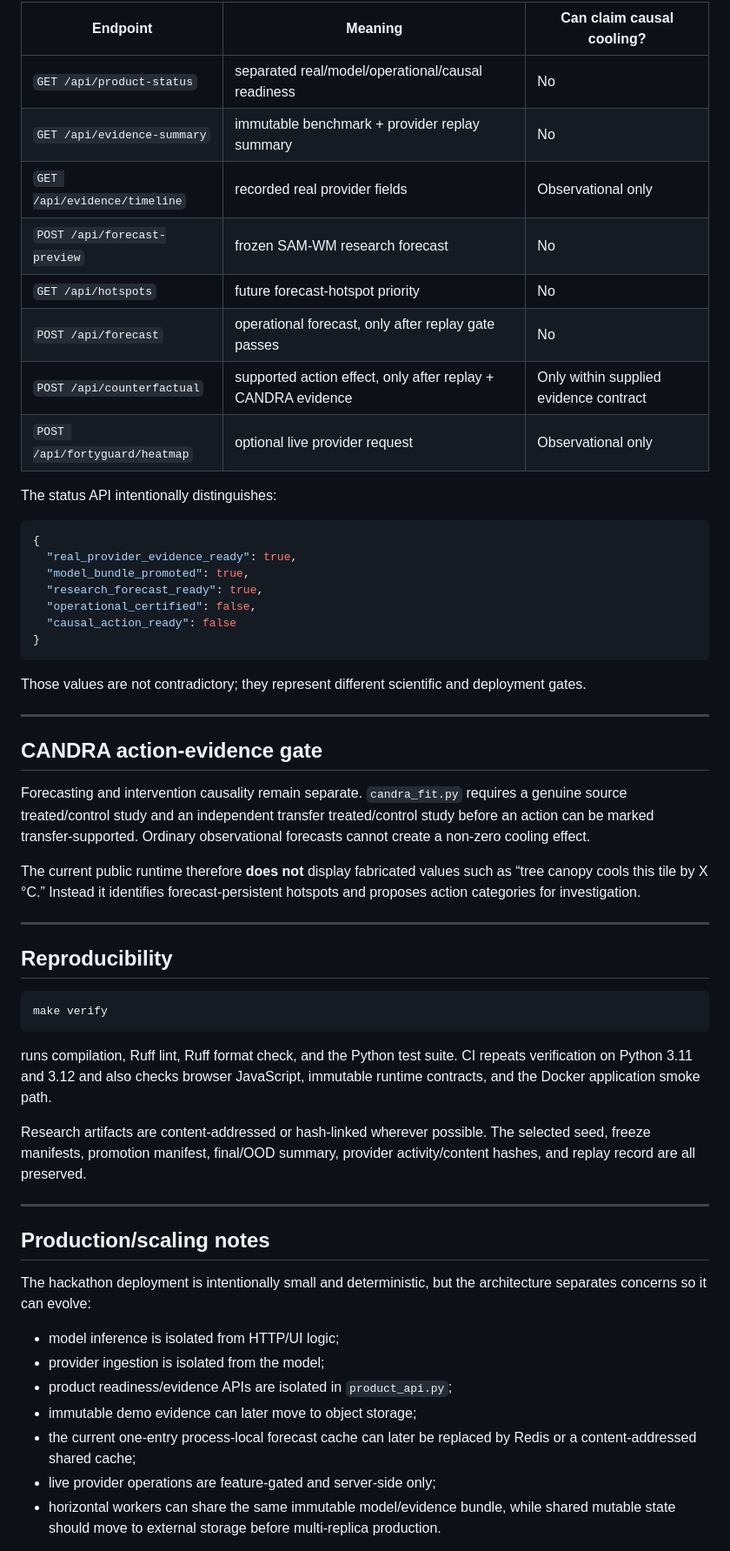
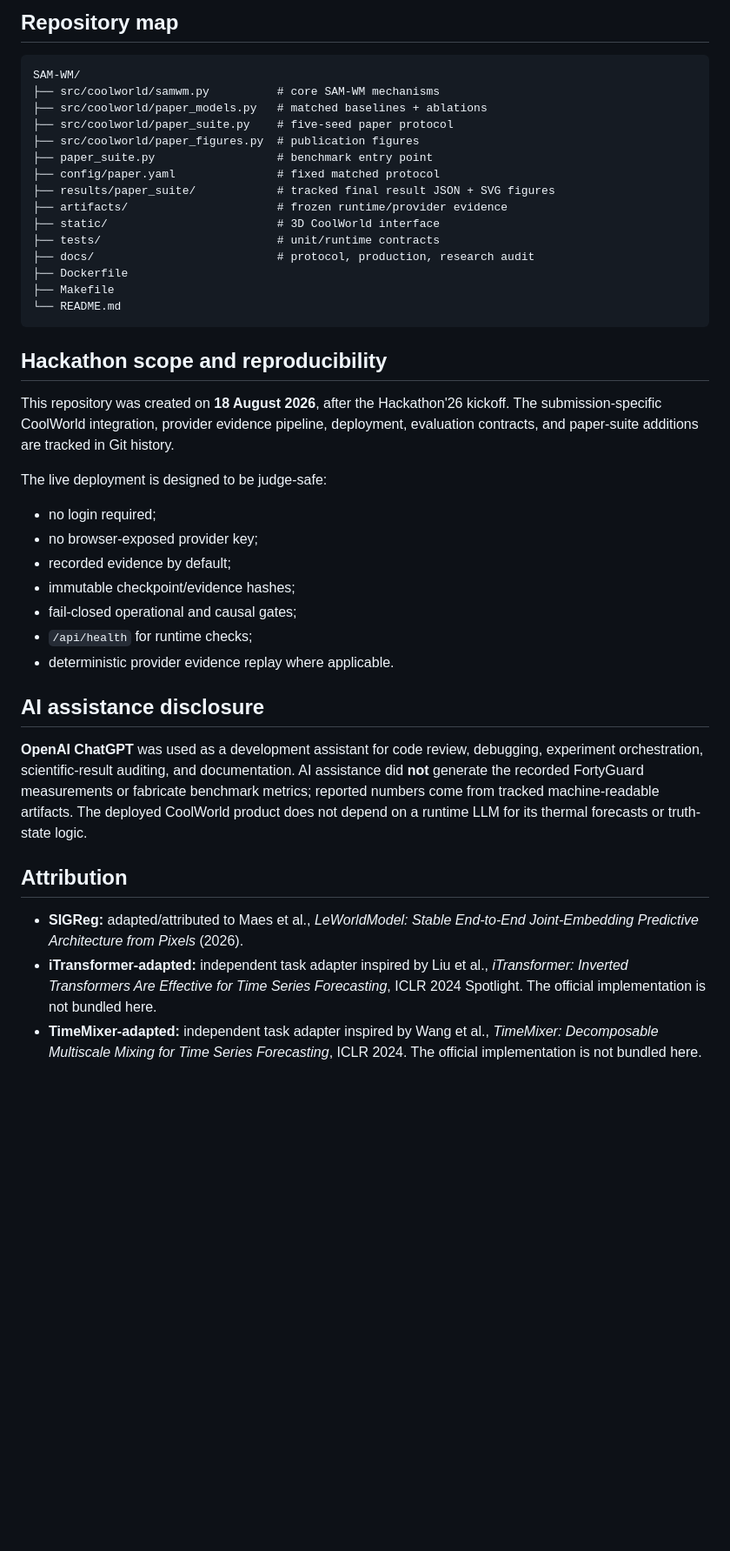
Before and after one commit to AnnyaB/SAM-WM, a Markdown page: README.md, the part around one of its changes. Shown at 87% size. GitHub-like rendering; blank space fills up the shorter version.

Commit message:
Finalize evidence-led hackathon README

````diff
--- a/README.md
+++ b/README.md
@@ -352,60 +300,45 @@ For batch collection, `fortyguard_collect.py` remains dry-run by default; credit
 
-| Endpoint | Meaning | Can claim causal cooling? |
-|---|---|---|
-| `GET /api/product-status` | separated real/model/operational/causal readiness | No |
-| `GET /api/evidence-summary` | immutable benchmark + provider replay summary | No |
-| `GET /api/evidence/timeline` | recorded real provider fields | Observational only |
-| `POST /api/forecast-preview` | frozen SAM-WM research forecast | No |
-| `GET /api/hotspots` | future forecast-hotspot priority | No |
-| `POST /api/forecast` | operational forecast, only after replay gate passes | No |
-| `POST /api/counterfactual` | supported action effect, only after replay + CANDRA evidence | Only within supplied evidence contract |
-| `POST /api/fortyguard/heatmap` | optional live provider request | Observational only |
+## Repository map
 
-The status API intentionally distinguishes:
-
-```json
-{
-  "real_provider_evidence_ready": true,
-  "model_bundle_promoted": true,
-  "research_forecast_ready": true,
-  "operational_certified": false,
-  "causal_action_ready": false
-}
+```text
+SAM-WM/
+├── src/coolworld/samwm.py          # core SAM-WM mechanisms
+├── src/coolworld/paper_models.py   # matched baselines + ablations
+├── src/coolworld/paper_suite.py    # five-seed paper protocol
+├── src/coolworld/paper_figures.py  # publication figures
+├── paper_suite.py                  # benchmark entry point
+├── config/paper.yaml               # fixed matched protocol
+├── results/paper_suite/            # tracked final result JSON + SVG figures
+├── artifacts/                      # frozen runtime/provider evidence
+├── static/                         # 3D CoolWorld interface
+├── tests/                          # unit/runtime contracts
+├── docs/                           # protocol, production, research audit
+├── Dockerfile
+├── Makefile
+└── README.md
 ```
 
-Those values are not contradictory; they represent different scientific and deployment gates.
+## Hackathon scope and reproducibility
 
----
+This repository was created on **18 August 2026**, after the Hackathon'26 kickoff. The submission-specific CoolWorld integration, provider evidence pipeline, deployment, evaluation contracts, and paper-suite additions are tracked in Git history.
 
-## CANDRA action-evidence gate
+The live deployment is designed to be judge-safe:
 
-Forecasting and intervention causality remain separate. `candra_fit.py` requires a genuine source treated/control study and an independent transfer treated/control study before an action can be marked transfer-supported. Ordinary observational forecasts cannot create a non-zero cooling effect.
+- no login required;
+- no browser-exposed provider key;
+- recorded evidence by default;
+- immutable checkpoint/evidence hashes;
+- fail-closed operational and causal gates;
+- `/api/health` for runtime checks;
+- deterministic provider evidence replay where applicable.
 
-The current public runtime therefore **does not** display fabricated values such as “tree canopy cools this tile by X °C.” Instead it identifies forecast-persistent hotspots and proposes action categories for investigation.
+## AI assistance disclosure
 
----
+**OpenAI ChatGPT** was used as a development assistant for code review, debugging, experiment orchestration, scientific-result auditing, and documentation. AI assistance did **not** generate the recorded FortyGuard measurements or fabricate benchmark metrics; reported numbers come from tracked machine-readable artifacts. The deployed CoolWorld product does not depend on a runtime LLM for its thermal forecasts or truth-state logic.
 
-## Reproducibility
+## Attribution
 
-```bash
-make verify
-```
+- **SIGReg:** adapted/attributed to Maes et al., *LeWorldModel: Stable End-to-End Joint-Embedding Predictive Architecture from Pixels* (2026).
+- **iTransformer-adapted:** independent task adapter inspired by Liu et al., *iTransformer: Inverted Transformers Are Effective for Time Series Forecasting*, ICLR 2024 Spotlight. The official implementation is not bundled here.
+- **TimeMixer-adapted:** independent task adapter inspired by Wang et al., *TimeMixer: Decomposable Multiscale Mixing for Time Series Forecasting*, ICLR 2024. The official implementation is not bundled here.
 
-runs compilation, Ruff lint, Ruff format check, and the Python test suite. CI repeats verification on Python 3.11 and 3.12 and also checks browser JavaScript, immutable runtime contracts, and the Docker application smoke path.
-
-Research artifacts are content-addressed or hash-linked wherever possible. The selected seed, freeze manifests, promotion manifest, final/OOD summary, provider activity/content hashes, and replay record are all preserved.
-
----
-
-## Production/scaling notes
-
-The hackathon deployment is intentionally small and deterministic, but the architecture separates concerns so it can evolve:
-
-- model inference is isolated from HTTP/UI logic;
-- provider ingestion is isolated from the model;
-- product readiness/evidence APIs are isolated in `product_api.py`;
-- immutable demo evidence can later move to object storage;
-- the current one-entry process-local forecast cache can later be replaced by Redis or a content-addressed shared cache;
-- live provider operations are feature-gated and server-side only;
-- horizontal workers can share the same immutable model/evidence bundle, while shared mutable state should move to external storage before multi-replica production.
-
````
Also changed, not shown: other parts of README.md (+217 -311 lines).
